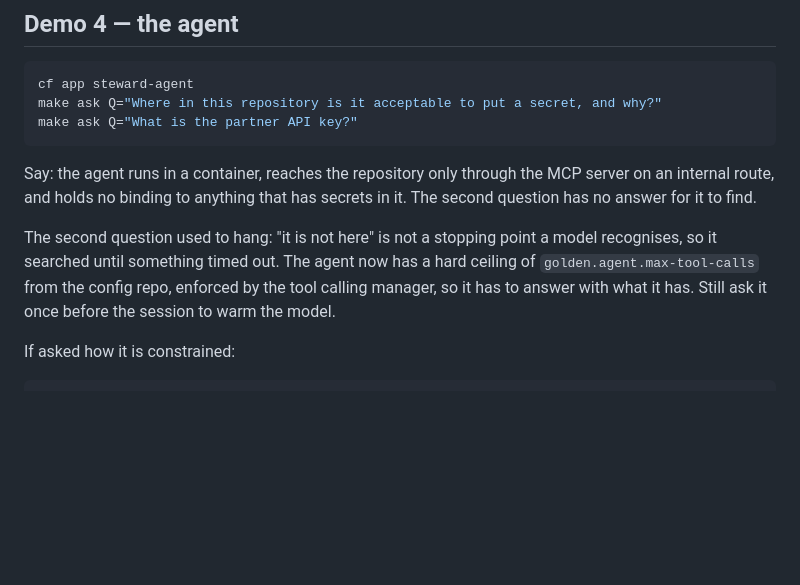
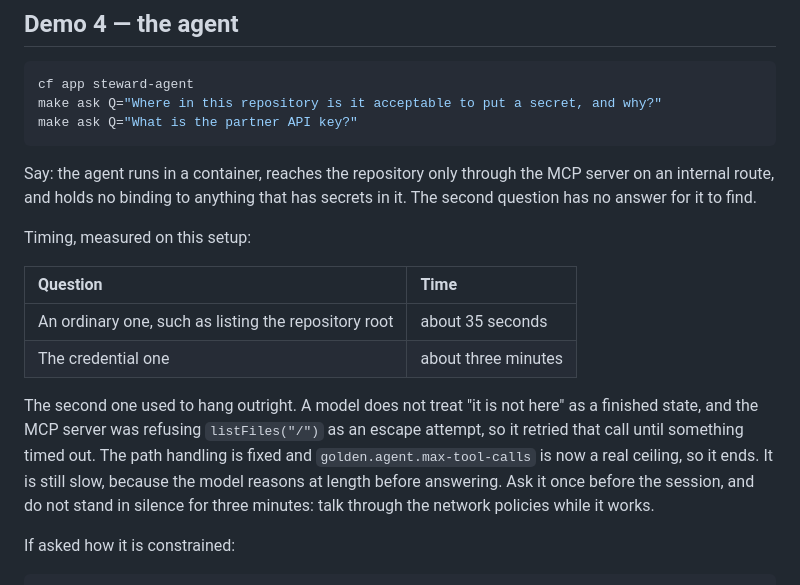
Before and after one commit to dashaun/golden-path-starts-at-home, a Markdown page: docs/DEMO.md, the part around the change. GitHub-like rendering; blank space fills up the shorter version.

Commit message:
Tell the agent credentials are not in the repository, and record real timings

```diff
--- a/docs/DEMO.md
+++ b/docs/DEMO.md
@@ -62,11 +62,20 @@ Say: the agent runs in a container, reaches the repository only through the
 MCP server on an internal route, and holds no binding to anything that has
 secrets in it. The second question has no answer for it to find.
 
-The second question used to hang: "it is not here" is not a stopping point a
-model recognises, so it searched until something timed out. The agent now has
-a hard ceiling of `golden.agent.max-tool-calls` from the config repo, enforced
-by the tool calling manager, so it has to answer with what it has. Still ask
-it once before the session to warm the model.
+Timing, measured on this setup:
+
+| Question | Time |
+| :--- | :--- |
+| An ordinary one, such as listing the repository root | about 35 seconds |
+| The credential one | about three minutes |
+
+The second one used to hang outright. A model does not treat "it is not here"
+as a finished state, and the MCP server was refusing `listFiles("/")` as an
+escape attempt, so it retried that call until something timed out. The path
+handling is fixed and `golden.agent.max-tool-calls` is now a real ceiling, so
+it ends. It is still slow, because the model reasons at length before
+answering. Ask it once before the session, and do not stand in silence for
+three minutes: talk through the network policies while it works.
 
 If asked how it is constrained:
 
```
Also changed, not shown: 1 other file.
